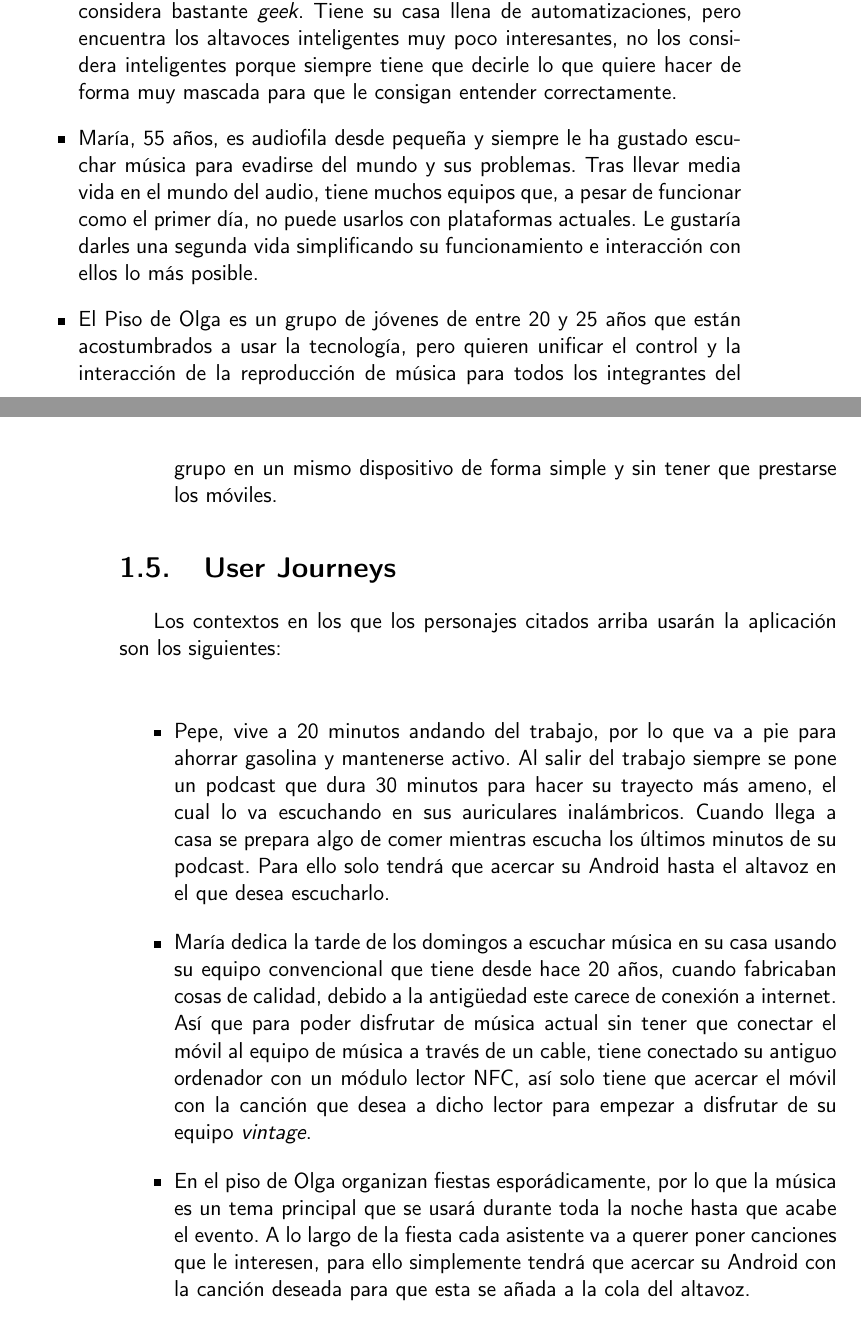
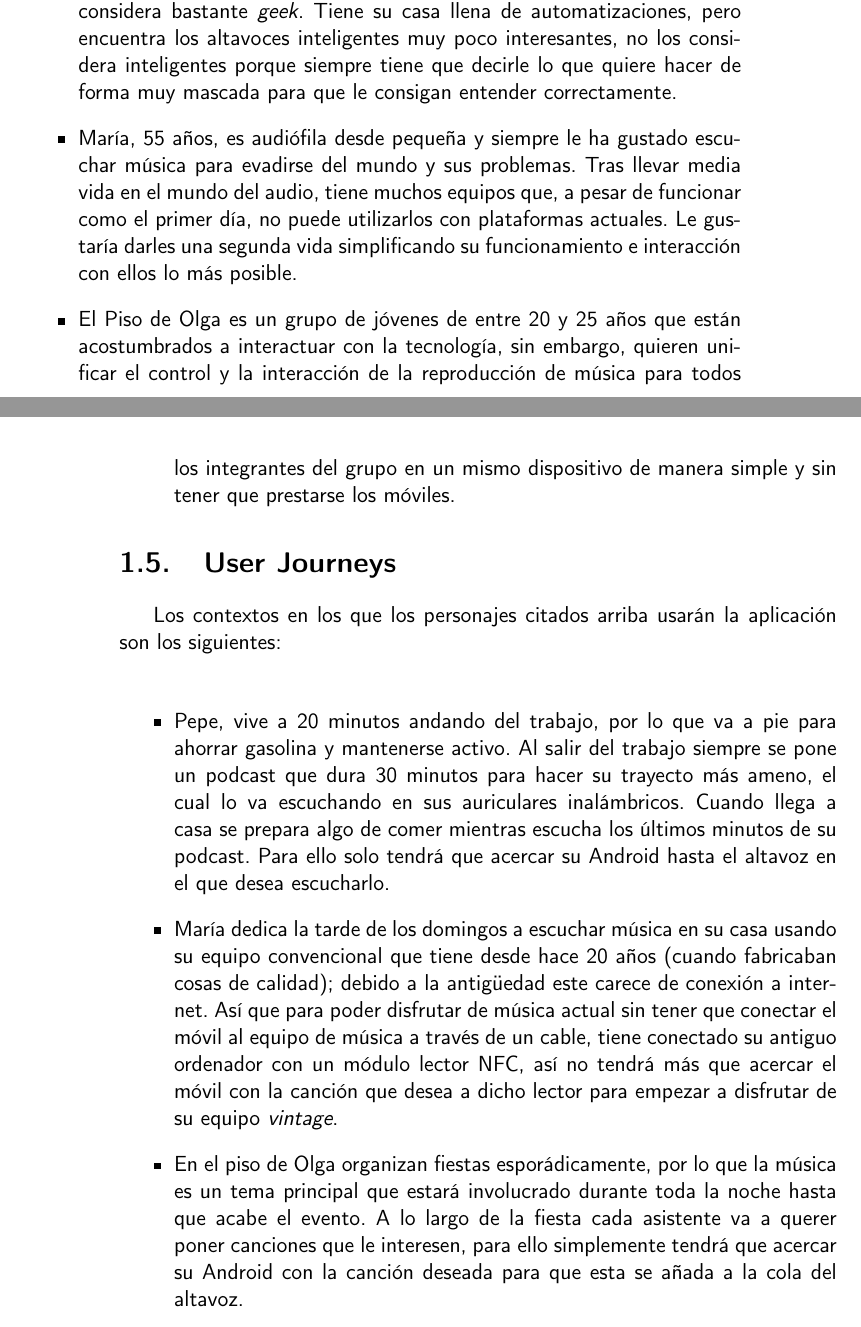
Before and after one commit to migueorg/One-touch-music-streaming-TFG-ETSIIT, a LaTeX book (doc/proyecto.tex, which reads doc/secciones/01_introduccion.tex): two parts of pages 19 and 20 of 33, joined at a grey line, cut so that both start at the same text. Compiled offline with pdfLaTeX.

Commit message:
Actualizo diccionario y corrijo faltas. Avanzo #17 y #14

```diff
--- a/doc/secciones/01_introduccion.tex
+++ b/doc/secciones/01_introduccion.tex
@@ -110,16 +110,16 @@ son los que usarán la aplicación para solventarlo son:
     interesantes, no los considera inteligentes porque siempre tiene que decirle
     lo que quiere hacer de forma muy mascada para que le consigan entender
     correctamente.
-    \item María, 55 años, es audiofila desde pequeña y siempre le ha gustado
+    \item María, 55 años, es audiófila desde pequeña y siempre le ha gustado
     escuchar música para evadirse del mundo y sus problemas. Tras llevar media
     vida en el mundo del audio, tiene muchos equipos que, a pesar de funcionar
-    como el primer día, no puede usarlos con plataformas actuales. Le gustaría
+    como el primer día, no puede utilizarlos con plataformas actuales. Le gustaría
     darles una segunda vida simplificando su funcionamiento e interacción con
     ellos lo más posible.
     \item El Piso de Olga es un grupo de jóvenes de entre 20 y 25 años que están
-    acostumbrados a usar la tecnología, pero quieren unificar el control y la
+    acostumbrados a interactuar con la tecnología, sin embargo, quieren unificar el control y la
     interacción de la reproducción de música para todos los integrantes del
-    grupo en un mismo dispositivo de forma simple y sin tener que prestarse los
+    grupo en un mismo dispositivo de manera simple y sin tener que prestarse los
     móviles.
 \end{itemize}
 
@@ -136,15 +136,15 @@ los siguientes:\\
     Para ello solo tendrá que acercar su Android hasta el altavoz en el que
     desea escucharlo.
     \item María dedica la tarde de los domingos a escuchar música en su casa
-    usando su equipo convencional que tiene desde hace 20 años, cuando
-    fabricaban cosas de calidad, debido a la antigüedad este carece de conexión
+    usando su equipo convencional que tiene desde hace 20 años (cuando
+    fabricaban cosas de calidad); debido a la antigüedad este carece de conexión
     a internet. Así que para poder disfrutar de música actual sin tener que
     conectar el móvil al equipo de música a través de un cable, tiene conectado
-    su antiguo ordenador con un módulo lector NFC, así solo tiene que acercar el
+    su antiguo ordenador con un módulo lector NFC, así no tendrá más que acercar el
     móvil con la canción que desea a dicho lector para empezar a disfrutar de su
     equipo \emph{vintage}.
     \item En el piso de Olga organizan fiestas esporádicamente, por lo que la
-    música es un tema principal que se usará durante toda la noche hasta que
+    música es un tema principal que estará involucrado durante toda la noche hasta que
     acabe el evento. A lo largo de la fiesta cada asistente va a querer poner
     canciones que le interesen, para ello simplemente tendrá que acercar su
     Android con la canción deseada para que esta se añada a la cola del altavoz.
```
Also changed, not shown: .github/workflows/dico.txt, doc/secciones/01_introduccion.tex (4 more changed lines).
